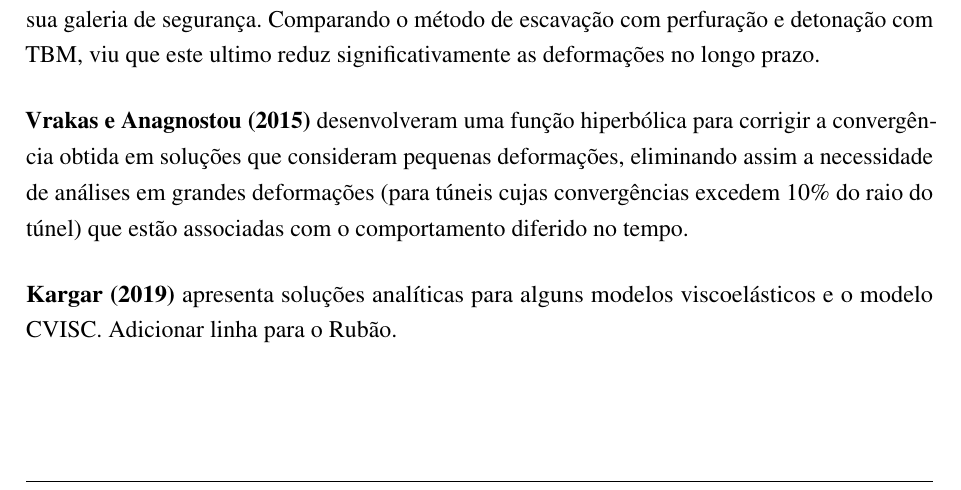
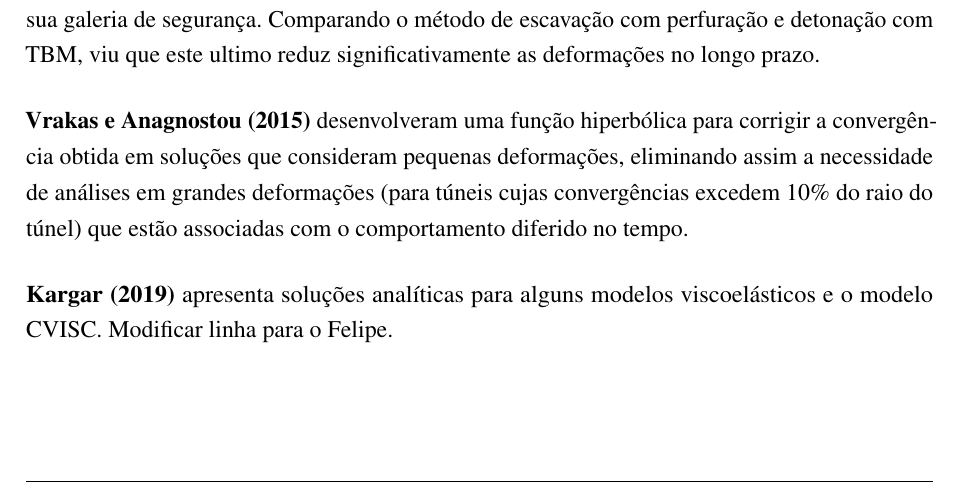
Before and after one commit to felquevedo/TESE_DOUTORADO, a LaTeX thesis (main.tex, which reads chap/Comportamento_mecanico_de_tuneis.tex): part of page 60 of 76, cut so that both start at the same text. Compiled offline with pdfLaTeX.

Commit message:
Update para o felipe
Teste do programa

```diff
--- a/chap/Comportamento_mecanico_de_tuneis.tex
+++ b/chap/Comportamento_mecanico_de_tuneis.tex
@@ -272,7 +272,7 @@ Seguindo os mesmos passos de Rousset, \textbf{\citeonline{Piepi1995}} estudando
 
 \textbf{\citeonline{Vrakas2015}} desenvolveram uma função hiperbólica para corrigir a convergência obtida em soluções que consideram pequenas deformações, eliminando assim a necessidade de análises em grandes deformações (para túneis cujas convergências excedem 10\% do raio do túnel) que estão associadas com o comportamento diferido no tempo.
 
-\textbf{\citeonline{Kargar2019}} apresenta soluções analíticas para alguns modelos viscoelásticos e o modelo CVISC. Adicionar linha para o Rubão.
+\textbf{\citeonline{Kargar2019}} apresenta soluções analíticas para alguns modelos viscoelásticos e o modelo CVISC. Modificar linha para o Felipe.
 
 \section{Influência da forma da seção}
 
```
Also changed, not shown: 1 other file.
